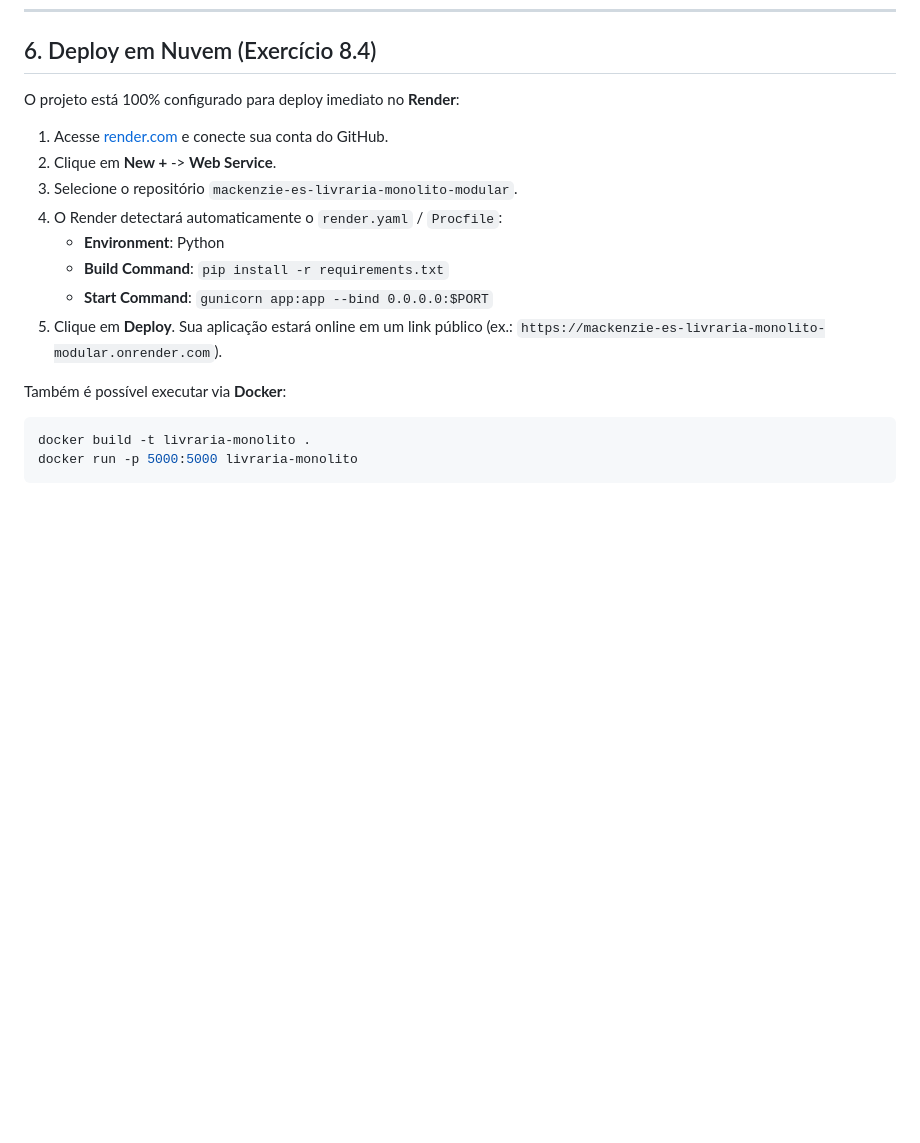
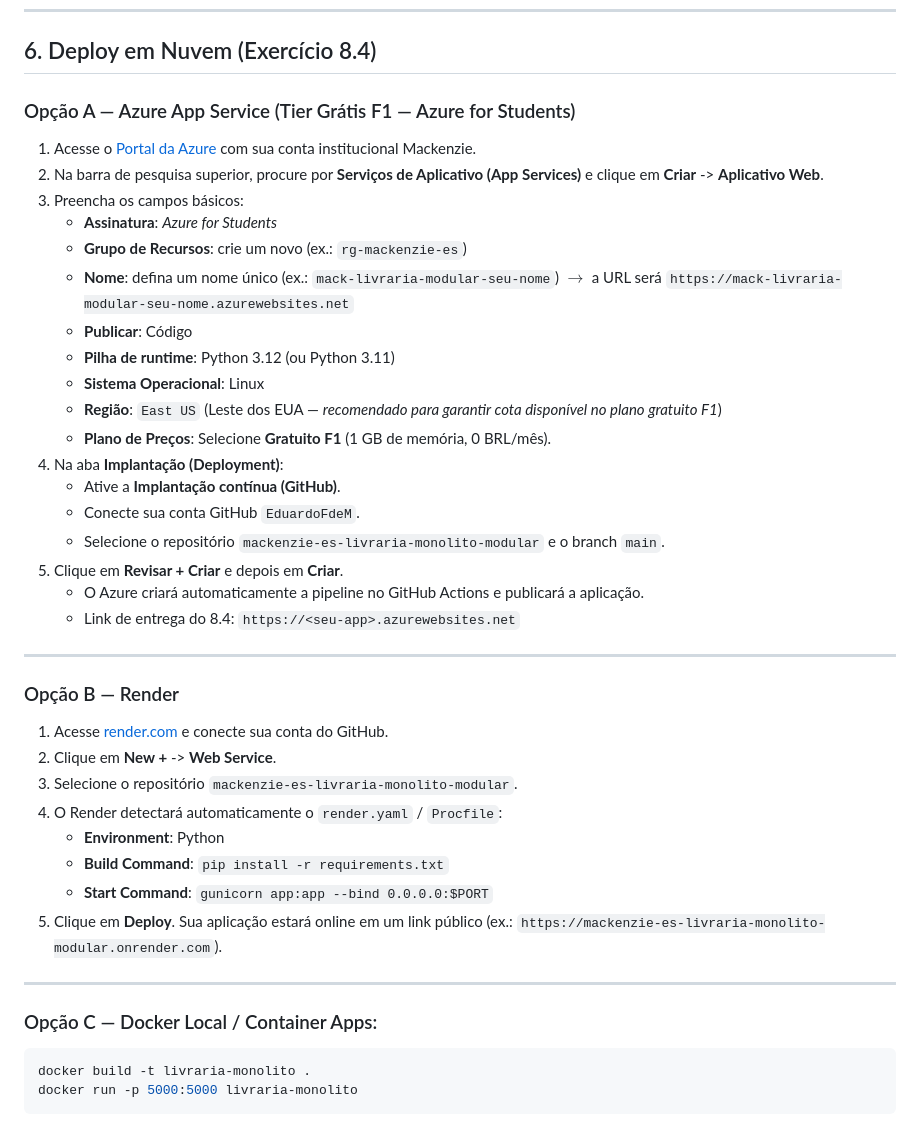
Before and after one commit to EduardoFdeM/mackenzie-es-livraria-monolito-modular, a Markdown page: README.md, the part around the change. GitHub-like rendering; blank space fills up the shorter version.

Commit message:
docs(deploy): adicionar instrucoes detalhadas de deploy no azure app service tier gratis

````diff
--- a/README.md
+++ b/README.md
@@ -130,8 +130,29 @@ Todos os testes unitários dos módulos e o fluxo de integração ponta a ponta
 
 ## 6. Deploy em Nuvem (Exercício 8.4)
 
-O projeto está 100% configurado para deploy imediato no **Render**:
+### Opção A — Azure App Service (Tier Grátis F1 — Azure for Students)
+1. Acesse o [Portal da Azure](https://portal.azure.com) com sua conta institucional Mackenzie.
+2. Na barra de pesquisa superior, procure por **Serviços de Aplicativo (App Services)** e clique em **Criar** -> **Aplicativo Web**.
+3. Preencha os campos básicos:
+   - **Assinatura**: *Azure for Students*
+   - **Grupo de Recursos**: crie um novo (ex.: `rg-mackenzie-es`)
+   - **Nome**: defina um nome único (ex.: `mack-livraria-modular-seu-nome`) $\rightarrow$ a URL será `https://mack-livraria-modular-seu-nome.azurewebsites.net`
+   - **Publicar**: Código
+   - **Pilha de runtime**: Python 3.12 (ou Python 3.11)
+   - **Sistema Operacional**: Linux
+   - **Região**: `East US` (Leste dos EUA — *recomendado para garantir cota disponível no plano gratuito F1*)
+   - **Plano de Preços**: Selecione **Gratuito F1** (1 GB de memória, 0 BRL/mês).
+4. Na aba **Implantação (Deployment)**:
+   - Ative a **Implantação contínua (GitHub)**.
+   - Conecte sua conta GitHub `EduardoFdeM`.
+   - Selecione o repositório `mackenzie-es-livraria-monolito-modular` e o branch `main`.
+5. Clique em **Revisar + Criar** e depois em **Criar**.
+   - O Azure criará automaticamente a pipeline no GitHub Actions e publicará a aplicação.
+   - Link de entrega do 8.4: `https://<seu-app>.azurewebsites.net`
 
+---
+
+### Opção B — Render
 1. Acesse [render.com](https://render.com) e conecte sua conta do GitHub.
 2. Clique em **New +** -> **Web Service**.
 3. Selecione o repositório `mackenzie-es-livraria-monolito-modular`.
@@ -141,7 +162,9 @@ O projeto está 100% configurado para deploy imediato no **Render**:
    - **Start Command**: `gunicorn app:app --bind 0.0.0.0:$PORT`
 5. Clique em **Deploy**. Sua aplicação estará online em um link público (ex.: `https://mackenzie-es-livraria-monolito-modular.onrender.com`).
 
-Também é possível executar via **Docker**:
+---
+
+### Opção C — Docker Local / Container Apps:
 ```bash
 docker build -t livraria-monolito .
 docker run -p 5000:5000 livraria-monolito
````
